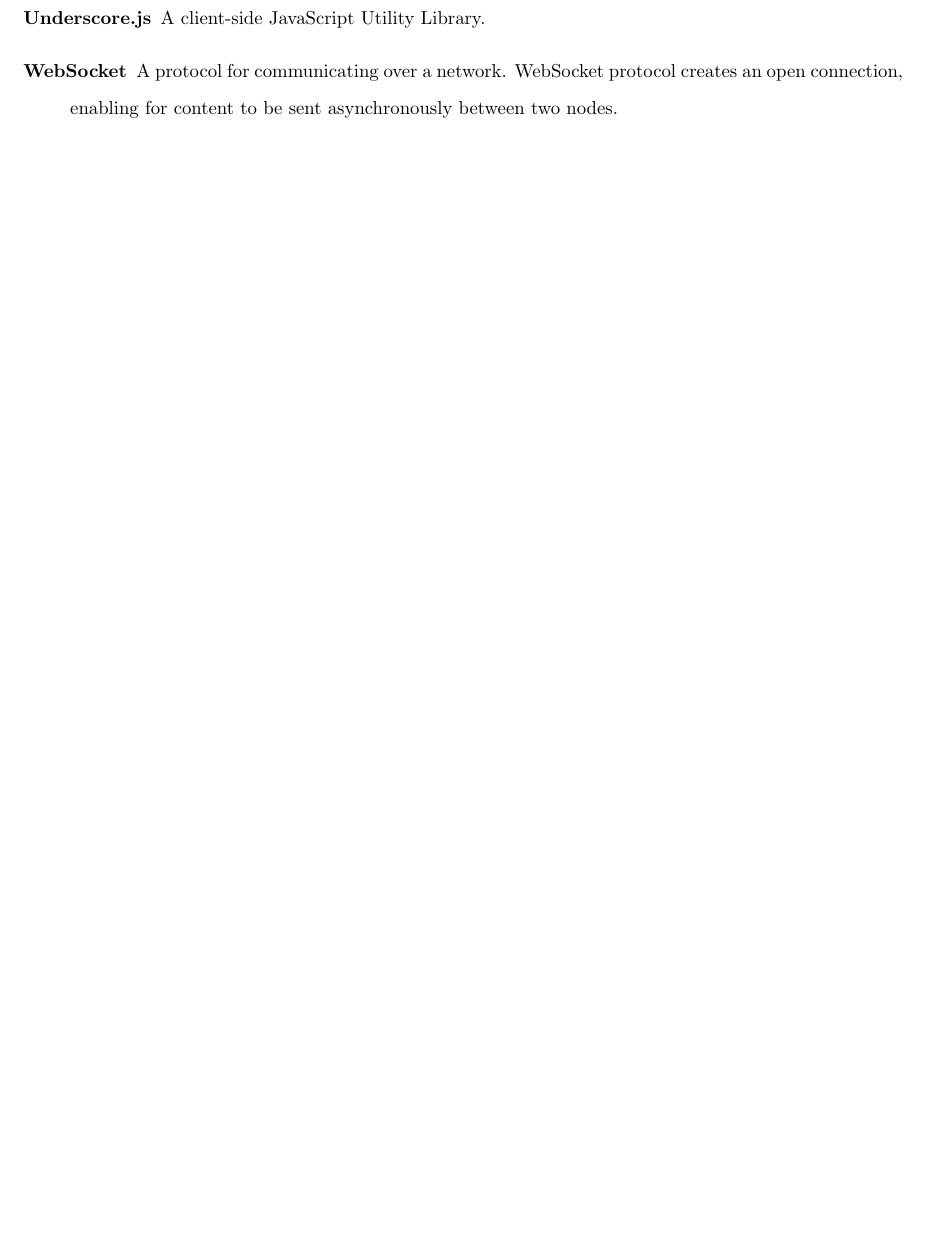
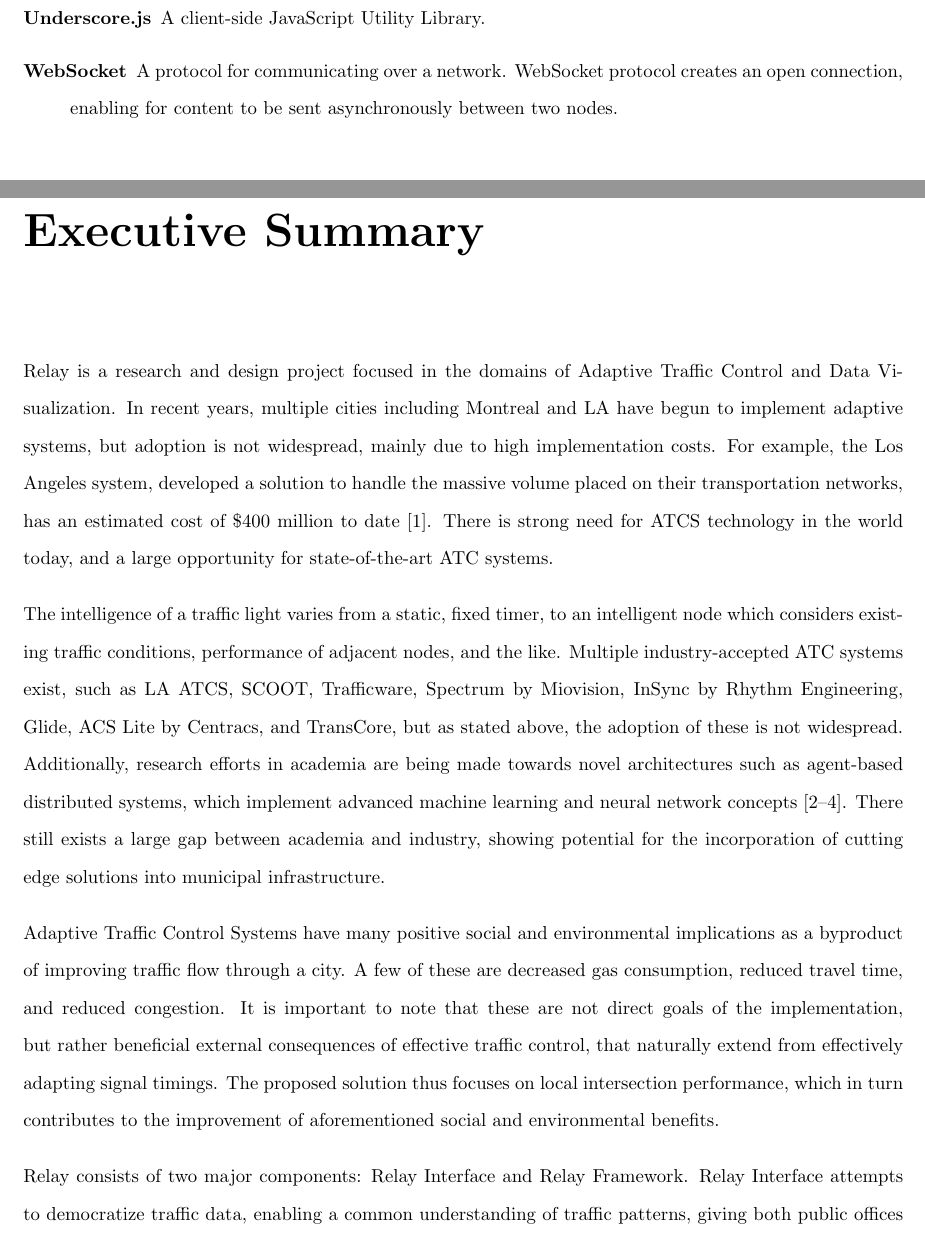
Before and after one commit to athuras/relay, a LaTeX thesis (final_report/final_report.tex): part of page 9 of 114 before the commit and two parts of pages 9 and 10 of 117 after it, the two joined at a grey line, cut so that both start at the same text, the shorter picture padded with empty space. Compiled offline with pdfLaTeX.

Commit message:
adding exec sum

```diff
--- a/final_report/final_report.tex
+++ b/final_report/final_report.tex
@@ -70,3 +70,25 @@
 \doublespacing
 \pagenumbering{arabic}
 
+\chapter*{Executive Summary}
+Relay is a research and design project focused in the domains of Adaptive Traffic Control and Data Visualization.
+In recent years, multiple cities including Montreal and LA have begun to implement adaptive systems, but adoption is not widespread, mainly due to high implementation costs.
+For example, the Los Angeles system, developed a solution to handle the massive volume placed on their transportation networks, has an estimated cost of \$400 million to date \cite{la-atcs-article}.
+There is strong need for ATCS technology in the world today, and a large opportunity for state-of-the-art ATC systems.
+
+
+The intelligence of a traffic light varies from a static, fixed timer, to an intelligent node which considers existing traffic conditions, performance of adjacent nodes, and the like.
+Multiple industry-accepted ATC systems exist, such as LA ATCS, SCOOT, Trafficware, Spectrum by Miovision, InSync by Rhythm Engineering, Glide, ACS Lite by Centracs, and TransCore, but as stated above, the adoption of these is not widespread.
+Additionally, research efforts in academia are being made towards novel architectures such as agent-based distributed systems, which implement advanced machine learning and neural network concepts\cite{1688100, 5073360, uot-article}.
+There still exists a large gap between academia and industry, showing potential for the incorporation of cutting edge solutions into municipal infrastructure.
+
+
+Adaptive Traffic Control Systems have many positive social and environmental implications as a byproduct of improving traffic flow through a city.
+A few of these are decreased gas consumption, reduced travel time, and reduced congestion.
+It is important to note that these are not direct goals of the implementation, but rather beneficial external consequences of effective traffic control, that naturally extend from effectively adapting signal timings.
+The proposed solution thus focuses on local intersection performance, which in turn contributes to the improvement of aforementioned social and environmental benefits.
+
+
+% this needs to be fixed
+Relay consists of two major components: Relay Interface and Relay Framework.
+Relay Interface attempts to democratize traffic data, enabling a common understanding of traffic patterns, giving both public offices and citizens the ability to make informed decisions.
```
Also changed, not shown: final_report/final_report.tex (14 more changed lines).
